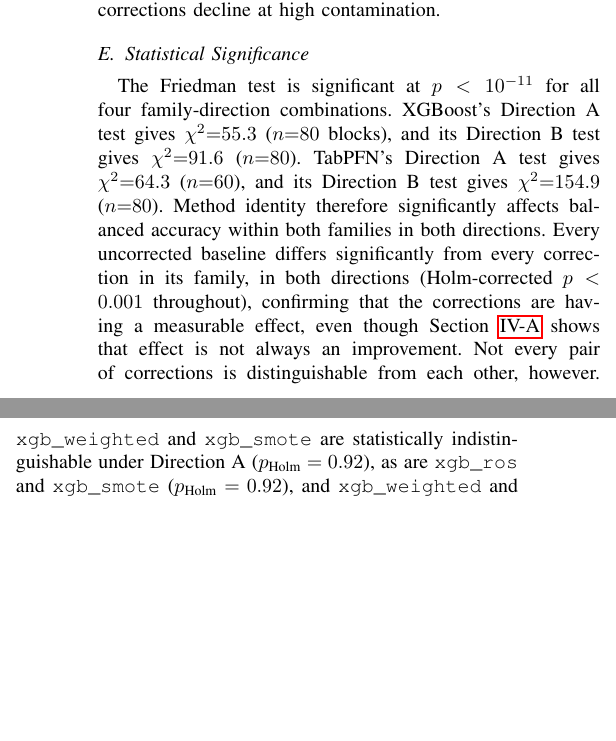
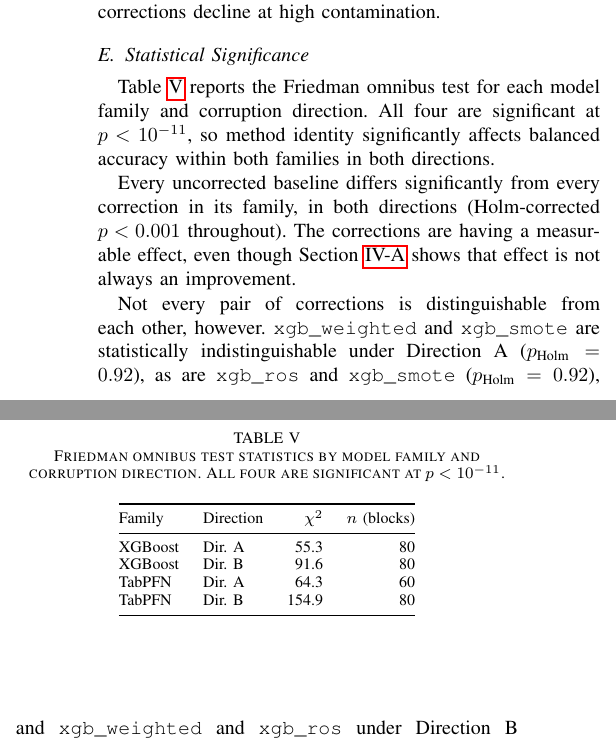
Before and after one commit to darkamgel/Imbalance-Correction, a LaTeX paper (paper/main.tex, which reads paper/sections/04_results.tex): two parts of the columns of page 8 of 11, joined at a grey line, cut so that both start at the same text, the shorter picture padded with empty space. Compiled offline with pdfLaTeX.

Commit message:
Restructure Statistical Significance into three paragraphs plus a table
Was one dense paragraph mashing together three separate findings (the
omnibus Friedman test, baseline-vs-correction comparisons, and which
correction pairs aren't distinguishable from each other), with four
chi-squared/n values buried in running prose. Every other Results
subsection grounds its numbers in a table or figure; this was the
only one that didn't. Split into three paragraphs by topic and moved
the four Friedman statistics into a small table matching the pattern
already used for CHR/CG and break-even share.

Same numbers throughout, structure only.

```diff
--- a/paper/sections/04_results.tex
+++ b/paper/sections/04_results.tex
@@ -203,18 +203,35 @@ at high contamination under Direction A.}
 \subsection{Statistical Significance}
 \label{sec:results-significance}
 
-The Friedman test is significant at $p<10^{-11}$ for all four
-family-direction combinations. XGBoost's Direction A test gives
-$\chi^2{=}55.3$ ($n{=}80$ blocks), and its Direction B test gives
-$\chi^2{=}91.6$ ($n{=}80$). TabPFN's Direction A test gives $\chi^2{=}64.3$
-($n{=}60$), and its Direction B test gives $\chi^2{=}154.9$ ($n{=}80$).
-Method identity therefore significantly affects balanced accuracy within
-both families in both directions. Every uncorrected baseline differs
-significantly from every correction in its family, in both directions
-(Holm-corrected $p<0.001$ throughout), confirming that the corrections are
-having a measurable effect, even though Section~\ref{sec:results-rq1} shows
-that effect is not always an improvement. Not every pair of
-corrections is distinguishable from each other, however.
+Table~\ref{tab:friedman} reports the Friedman omnibus test for each model
+family and corruption direction. All four are significant at $p<10^{-11}$,
+so method identity significantly affects balanced accuracy within both
+families in both directions.
+
+\begin{table}[t]
+\centering
+\caption{Friedman omnibus test statistics by model family and corruption
+direction. All four are significant at $p<10^{-11}$.}
+\label{tab:friedman}
+\begin{tabular}{@{}llrr@{}}
+\toprule
+Family & Direction & $\chi^2$ & $n$ (blocks) \\
+\midrule
+XGBoost & Dir.\ A & 55.3  & 80 \\
+XGBoost & Dir.\ B & 91.6  & 80 \\
+TabPFN  & Dir.\ A & 64.3  & 60 \\
+TabPFN  & Dir.\ B & 154.9 & 80 \\
+\bottomrule
+\end{tabular}
+\end{table}
+
+Every uncorrected baseline differs significantly from every correction in
+its family, in both directions (Holm-corrected $p<0.001$ throughout). The
+corrections are having a measurable effect, even though
+Section~\ref{sec:results-rq1} shows that effect is not always an
+improvement.
+
+Not every pair of corrections is distinguishable from each other, however.
 \texttt{xgb\_weighted} and \texttt{xgb\_smote} are statistically
 indistinguishable under Direction A ($p_{\text{Holm}}=0.92$), as are
 \texttt{xgb\_ros} and \texttt{xgb\_smote} ($p_{\text{Holm}}=0.92$), and
```
